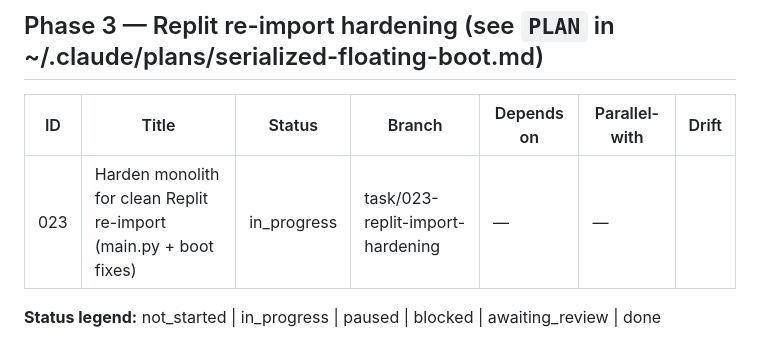
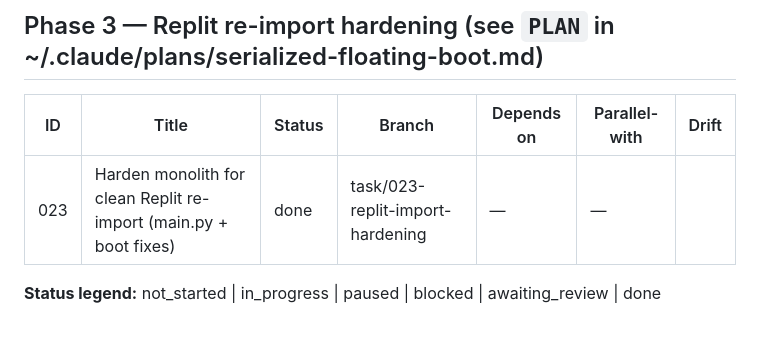
Before and after one commit to nigusdawit/orbitse, a Markdown page: tasks/README.md, the part around the change. GitHub-like rendering.

Commit message:
chore: mark task 023 done

```diff
--- a/tasks/README.md
+++ b/tasks/README.md
@@ -38,7 +38,7 @@ expand on first touch to avoid premature detail that drifts). See root `PLAN.md`
 
 | ID | Title | Status | Branch | Depends on | Parallel-with | Drift |
 |----|-------|--------|--------|------------|---------------|-------|
-| 023 | Harden monolith for clean Replit re-import (main.py + boot fixes) | in_progress | task/023-replit-import-hardening | — | — | |
+| 023 | Harden monolith for clean Replit re-import (main.py + boot fixes) | done | task/023-replit-import-hardening | — | — | |
 
 **Status legend:** not_started | in_progress | paused | blocked | awaiting_review | done
 
```
